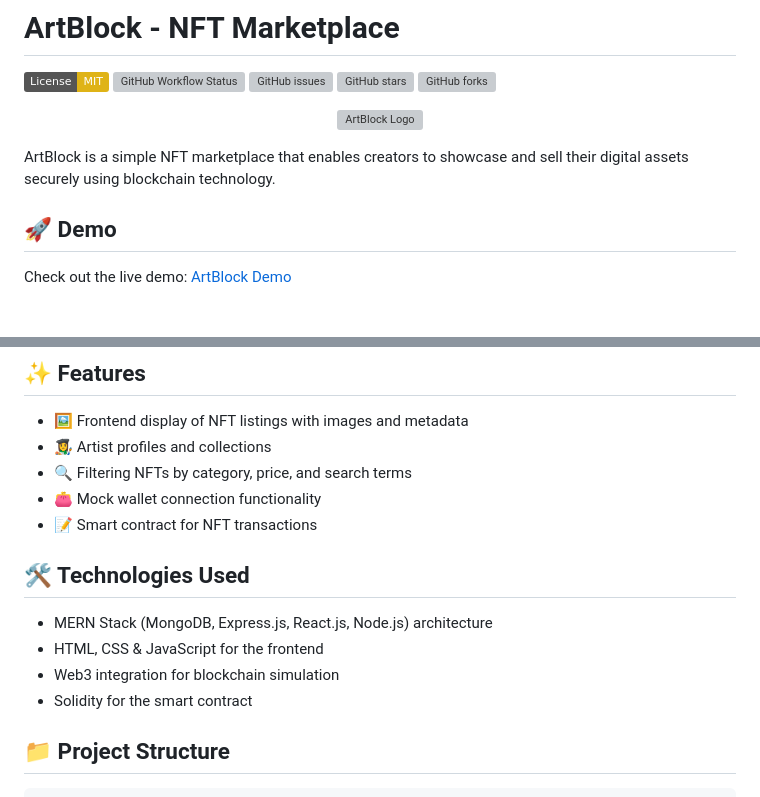
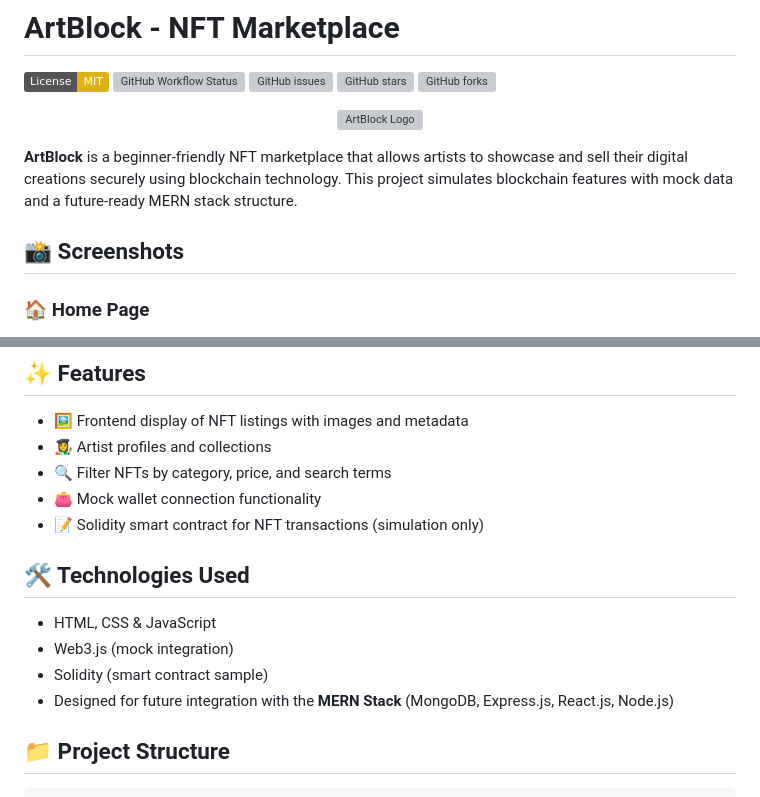
Before and after one commit to naman-bhayana/ArtBlock, a Markdown page: README.md, 2 parts joined by grey strips. GitHub-like rendering; badges without logos; grey boxes are pictures that could not be loaded.

```diff
--- a/README.md
+++ b/README.md
@@ -10,10 +10,10 @@
   <img src="assets/logo.png" alt="ArtBlock Logo" width="200">
 </p>
 
-ArtBlock is a simple NFT marketplace that enables creators to showcase and sell their digital assets securely using blockchain technology.
+**ArtBlock** is a beginner-friendly NFT marketplace that allows artists to showcase and sell their digital creations securely using blockchain technology. This project simulates blockchain features with mock data and a future-ready MERN stack structure.
 
-## 🚀 Demo
 
-Check out the live demo: [ArtBlock Demo](https://naman-bhayana.github.io/ArtBlock)
+## 📸 Screenshots
 
+### 🏠 Home Page
 <p align="center">
@@ -24,16 +60,16 @@ Check out the live demo: [ArtBlock Demo](https://naman-bhayana.github.io/ArtBloc
 
 - 🖼️ Frontend display of NFT listings with images and metadata
 - 👩‍🎨 Artist profiles and collections
-- 🔍 Filtering NFTs by category, price, and search terms
+- 🔍 Filter NFTs by category, price, and search terms
 - 👛 Mock wallet connection functionality
-- 📝 Smart contract for NFT transactions
+- 📝 Solidity smart contract for NFT transactions (simulation only)
 
 ## 🛠️ Technologies Used
 
-- MERN Stack (MongoDB, Express.js, React.js, Node.js) architecture
-- HTML, CSS & JavaScript for the frontend
-- Web3 integration for blockchain simulation
-- Solidity for the smart contract
+- HTML, CSS & JavaScript
+- Web3.js (mock integration)
+- Solidity (smart contract sample)
+- Designed for future integration with the **MERN Stack** (MongoDB, Express.js, React.js, Node.js)
 
 ## 📁 Project Structure
 
```
Also changed, not shown: other parts of README.md (+64 -33 lines).
